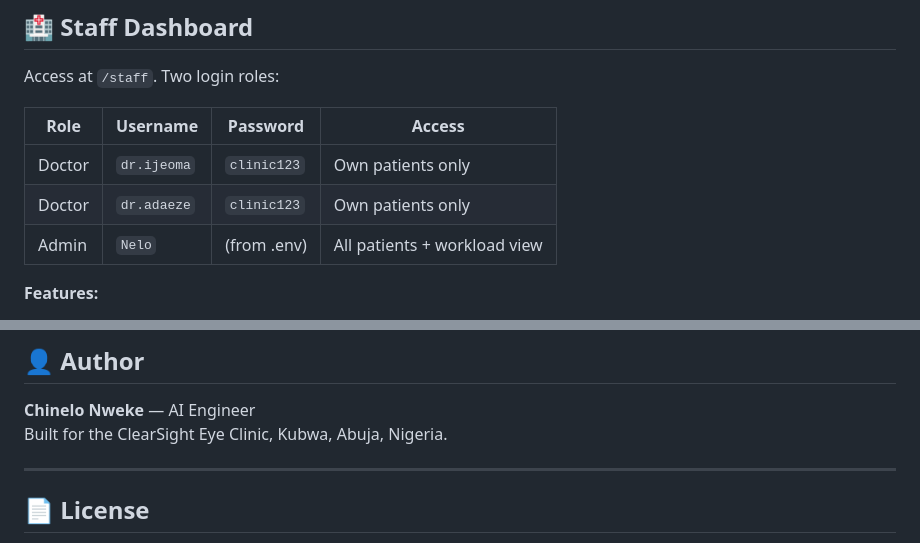
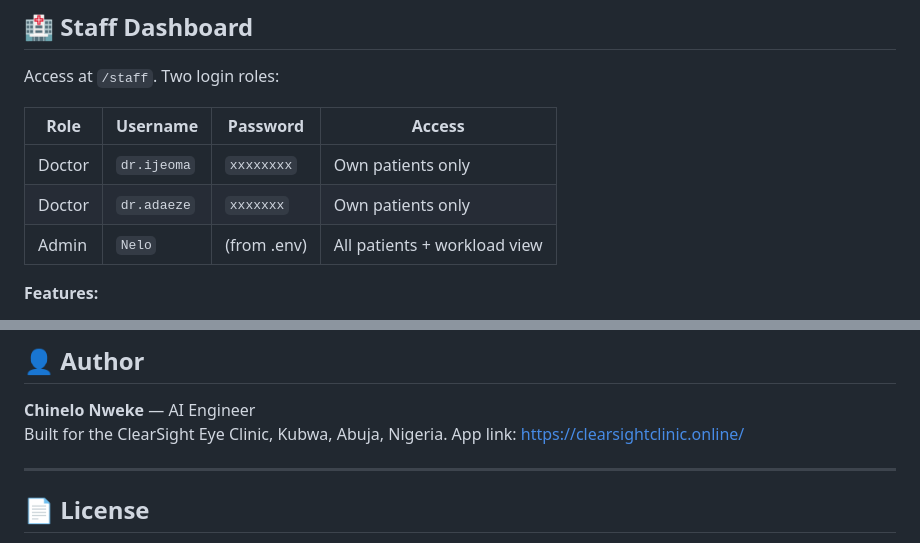
Before and after one commit to Chinelonweke/clearsight, a Markdown page: README.md, 2 parts joined by grey strips. Drawn GitHub-style.

Commit message:
change is readme file

```diff
--- a/README.md
+++ b/README.md
@@ -464,8 +464,8 @@ Access at `/staff`. Two login roles:
 
 | Role | Username | Password | Access |
 |---|---|---|---|
-| Doctor | `dr.ijeoma` | `clinic123` | Own patients only |
-| Doctor | `dr.adaeze` | `clinic123` | Own patients only |
+| Doctor | `dr.ijeoma` | `xxxxxxxx` | Own patients only |
+| Doctor | `dr.adaeze` | `xxxxxxx` | Own patients only |
 | Admin | `Nelo` | (from .env) | All patients + workload view |
 
 **Features:**
@@ -544,6 +544,7 @@ python -m app.rag.ingest --reset
 
 **Chinelo Nweke** — AI Engineer
 Built for the ClearSight Eye Clinic, Kubwa, Abuja, Nigeria.
+App link: https://clearsightclinic.online/
 
 ---
 
```
